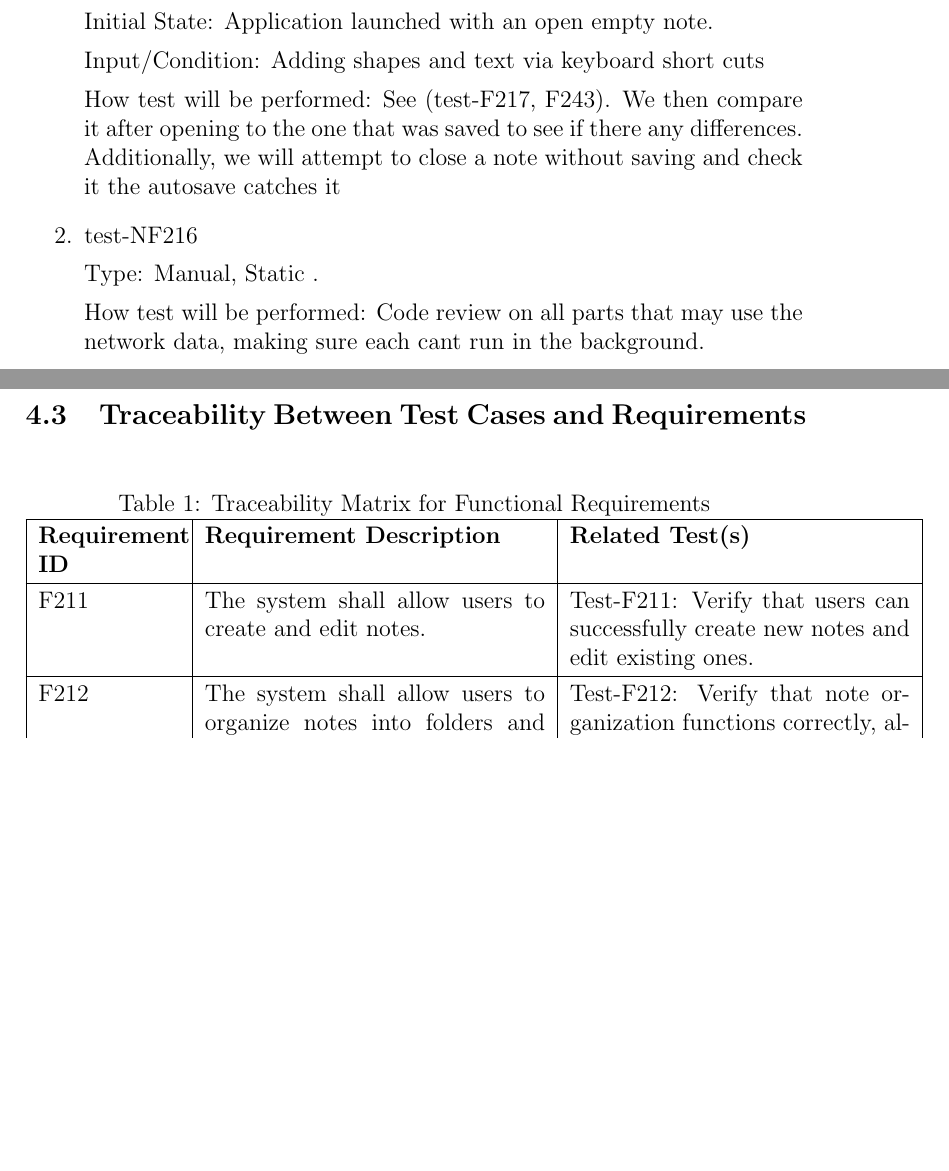
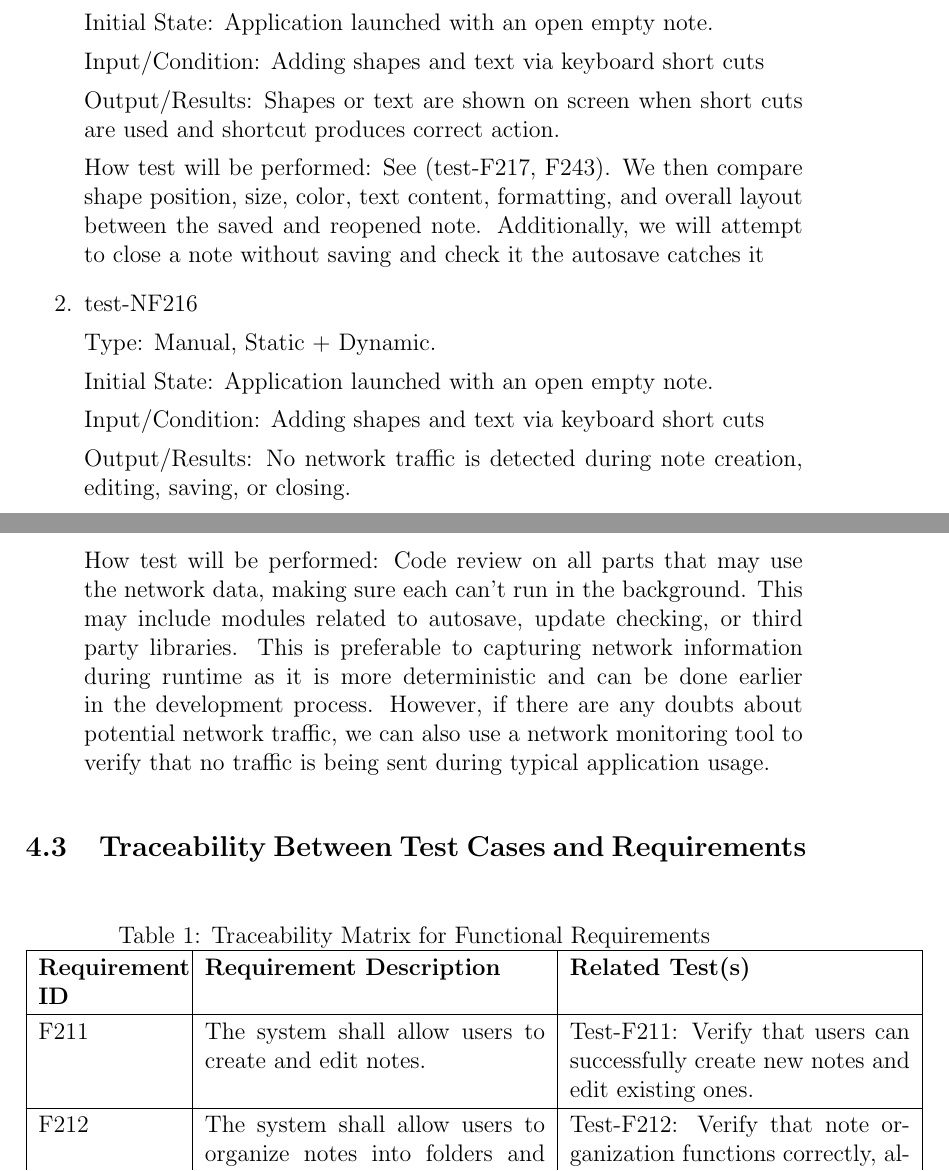
Before and after one commit to ritual-17/flow, a LaTeX document (docs/VnVPlan/VnVPlan.tex): two parts of pages 23 and 24 of 38, joined at a grey line, cut so that both start at the same text, the shorter picture padded with empty space. Compiled offline with pdfLaTeX.

Commit message:
Issue 526: Made NF Tests more specific

```diff
--- a/docs/VnVPlan/VnVPlan.tex
+++ b/docs/VnVPlan/VnVPlan.tex
@@ -941,13 +941,22 @@ Initial State: Application launched with an open empty note.
 
 Input/Condition: Adding shapes and text via keyboard short cuts
 
-How test will be performed: See (test-F217, F243). We then compare it after opening to the one that was saved to see if there any differences. Additionally, we will attempt to close a note without saving and check it the autosave catches it
+Output/Results: Shapes or text are shown on screen when short cuts are used and shortcut produces correct action.
+
+How test will be performed: See (test-F217, F243). We then compare shape position, size, color, text content, formatting, and overall layout between the saved and reopened note. Additionally, we will attempt to close a note without saving and check it the autosave catches it
 
 \item{test-NF216}
 
-Type: Manual, Static .
-
-How test will be performed: Code review on all parts that may use the network data, making sure each cant run in the background.
+Type: Manual, Static + Dynamic.
+
+Initial State: Application launched with an open empty note.
+
+Input/Condition: Adding shapes and text via keyboard short cuts
+
+Output/Results: No network traffic is detected during note creation, editing, saving, or closing.
+
+How test will be performed: Code review on all parts that may use the network data, making sure each can't run in the background. This may include modules related to autosave, update checking, or third party libraries.
+This is preferable to capturing network information during runtime as it is more deterministic and can be done earlier in the development process. However, if there are any doubts about potential network traffic, we can also use a network monitoring tool to verify that no traffic is being sent during typical application usage.
 
 \end{enumerate}
 
```
Also changed, not shown: docs/VnVPlan/VnVPlan.tex (14 more changed lines).
